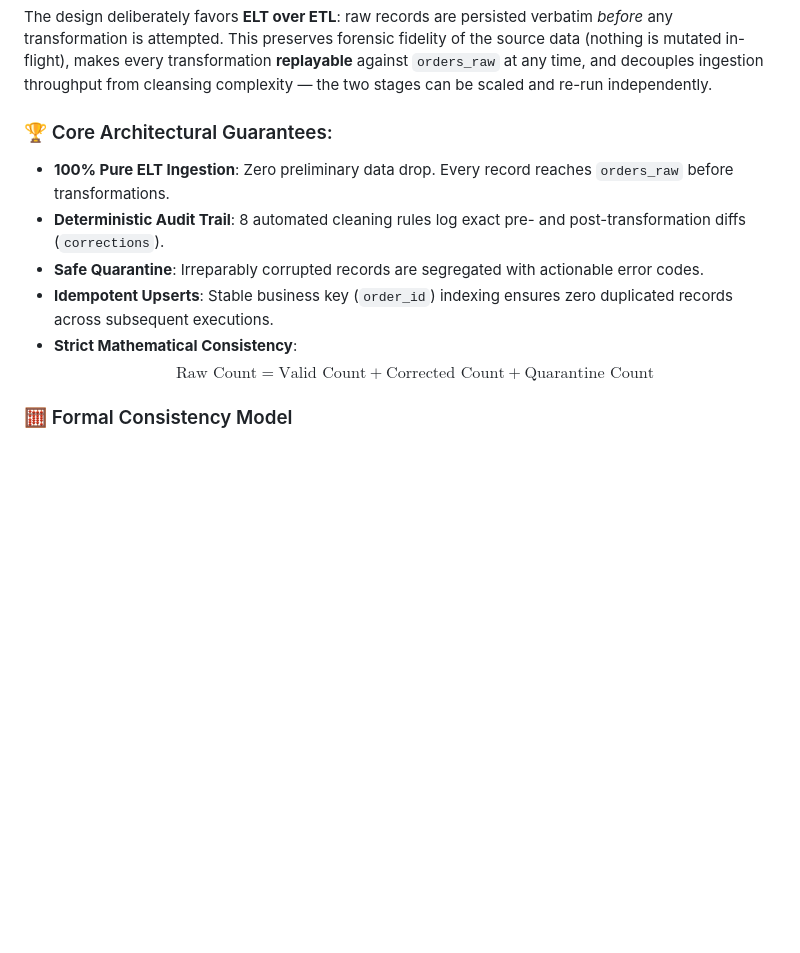
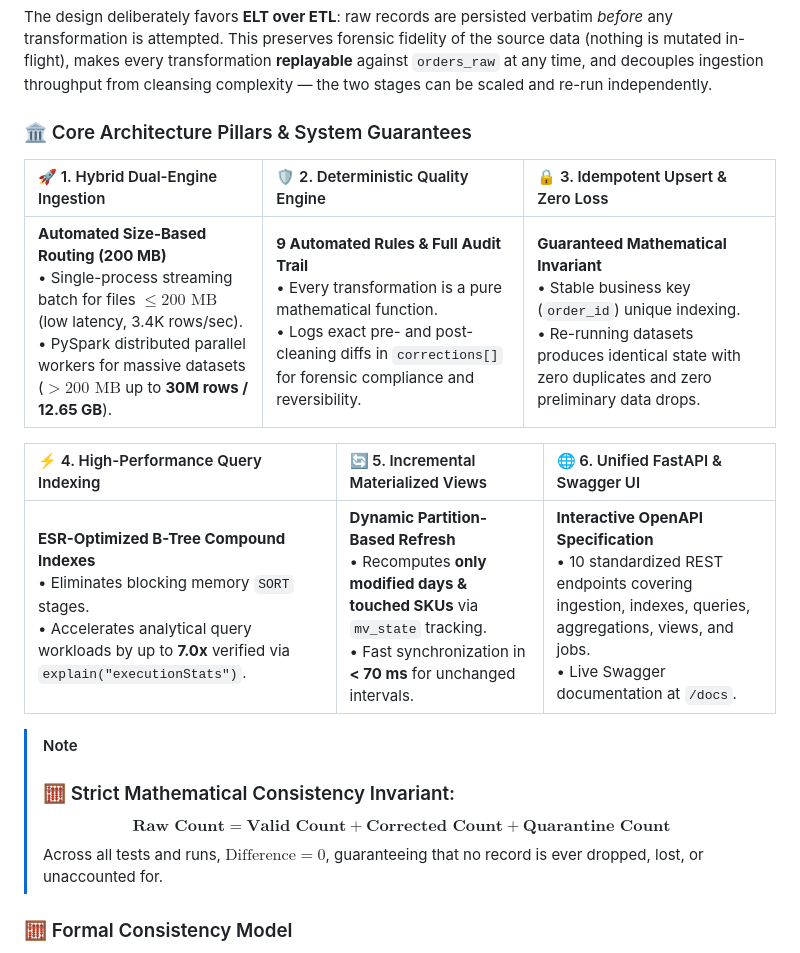
Before and after one commit to mushtaqalfaqih/BigData-Midterm-Pipeline, a Markdown page: README.md, the part around the change. Drawn GitHub-style; blank space fills up the shorter version.

Commit message:
docs: upgrade core guarantees to 6-pillar architecture grid with mathematical invariant callout

```diff
--- a/README.md
+++ b/README.md
@@ -145,13 +145,20 @@ In large-scale data engineering, processing massive, dirty datasets without disc
 
 The design deliberately favors **ELT over ETL**: raw records are persisted verbatim *before* any transformation is attempted. This preserves forensic fidelity of the source data (nothing is mutated in-flight), makes every transformation **replayable** against `orders_raw` at any time, and decouples ingestion throughput from cleansing complexity — the two stages can be scaled and re-run independently.
 
-### 🏆 Core Architectural Guarantees:
-* **100% Pure ELT Ingestion**: Zero preliminary data drop. Every record reaches `orders_raw` before transformations.
-* **Deterministic Audit Trail**: 8 automated cleaning rules log exact pre- and post-transformation diffs (`corrections`).
-* **Safe Quarantine**: Irreparably corrupted records are segregated with actionable error codes.
-* **Idempotent Upserts**: Stable business key (`order_id`) indexing ensures zero duplicated records across subsequent executions.
-* **Strict Mathematical Consistency**:
-  $$\text{Raw Count} = \text{Valid Count} + \text{Corrected Count} + \text{Quarantine Count}$$
+### 🏛️ Core Architecture Pillars & System Guarantees
+
+| 🚀 1. Hybrid Dual-Engine Ingestion | 🛡️ 2. Deterministic Quality Engine | 🔒 3. Idempotent Upsert & Zero Loss |
+| :--- | :--- | :--- |
+| **Automated Size-Based Routing (200 MB)**<br>• Single-process streaming batch for files $\le 200\text{ MB}$ (low latency, 3.4K rows/sec).<br>• PySpark distributed parallel workers for massive datasets ($> 200\text{ MB}$ up to **30M rows / 12.65 GB**). | **9 Automated Rules & Full Audit Trail**<br>• Every transformation is a pure mathematical function.<br>• Logs exact pre- and post-cleaning diffs in `corrections[]` for forensic compliance and reversibility. | **Guaranteed Mathematical Invariant**<br>• Stable business key (`order_id`) unique indexing.<br>• Re-running datasets produces identical state with zero duplicates and zero preliminary data drops. |
+
+| ⚡ 4. High-Performance Query Indexing | 🔄 5. Incremental Materialized Views | 🌐 6. Unified FastAPI & Swagger UI |
+| :--- | :--- | :--- |
+| **ESR-Optimized B-Tree Compound Indexes**<br>• Eliminates blocking memory `SORT` stages.<br>• Accelerates analytical query workloads by up to **7.0x** verified via `explain("executionStats")`. | **Dynamic Partition-Based Refresh**<br>• Recomputes **only modified days & touched SKUs** via `mv_state` tracking.<br>• Fast synchronization in **< 70 ms** for unchanged intervals. | **Interactive OpenAPI Specification**<br>• 10 standardized REST endpoints covering ingestion, indexes, queries, aggregations, views, and jobs.<br>• Live Swagger documentation at `/docs`. |
+
+> [!NOTE]
+> ### 🧮 Strict Mathematical Consistency Invariant:
+> $$\mathbf{\text{Raw Count} = \text{Valid Count} + \text{Corrected Count} + \text{Quarantine Count}}$$
+> Across all tests and runs, $\text{Difference} = 0$, guaranteeing that no record is ever dropped, lost, or unaccounted for.
 
 ### 🧮 Formal Consistency Model
 
```
